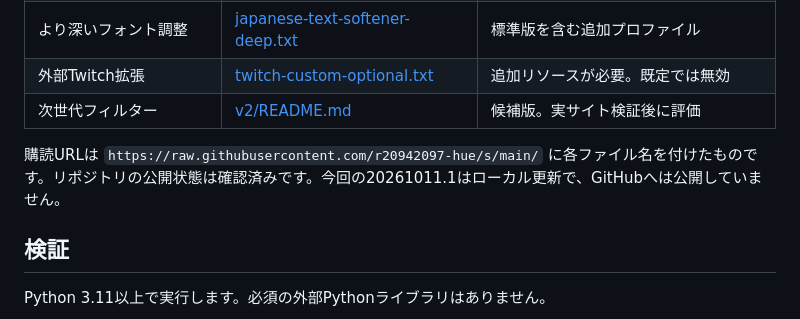
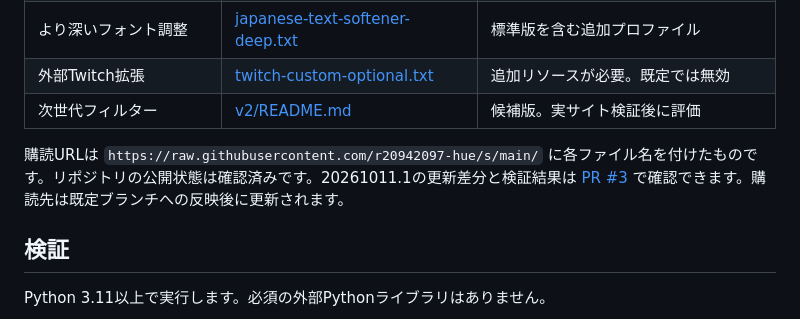
Before and after one commit to r20942097-hue/s, a Markdown page: README.md, the part around the change. GitHub-like rendering.

Commit message:
Document GitHub update PR and subscription status

```diff
--- a/README.md
+++ b/README.md
@@ -14,7 +14,7 @@
 | 外部Twitch拡張 | [twitch-custom-optional.txt](twitch-custom-optional.txt) | 追加リソースが必要。既定では無効 |
 | 次世代フィルター | [v2/README.md](v2/README.md) | 候補版。実サイト検証後に評価 |
 
-購読URLは `https://raw.githubusercontent.com/r20942097-hue/s/main/` に各ファイル名を付けたものです。リポジトリの公開状態は確認済みです。今回の20261011.1はローカル更新で、GitHubへは公開していません。
+購読URLは `https://raw.githubusercontent.com/r20942097-hue/s/main/` に各ファイル名を付けたものです。リポジトリの公開状態は確認済みです。20261011.1の更新差分と検証結果は [PR #3](https://github.com/r20942097-hue/s/pull/3) で確認できます。購読先は既定ブランチへの反映後に更新されます。
 
 ## 検証
 
```
